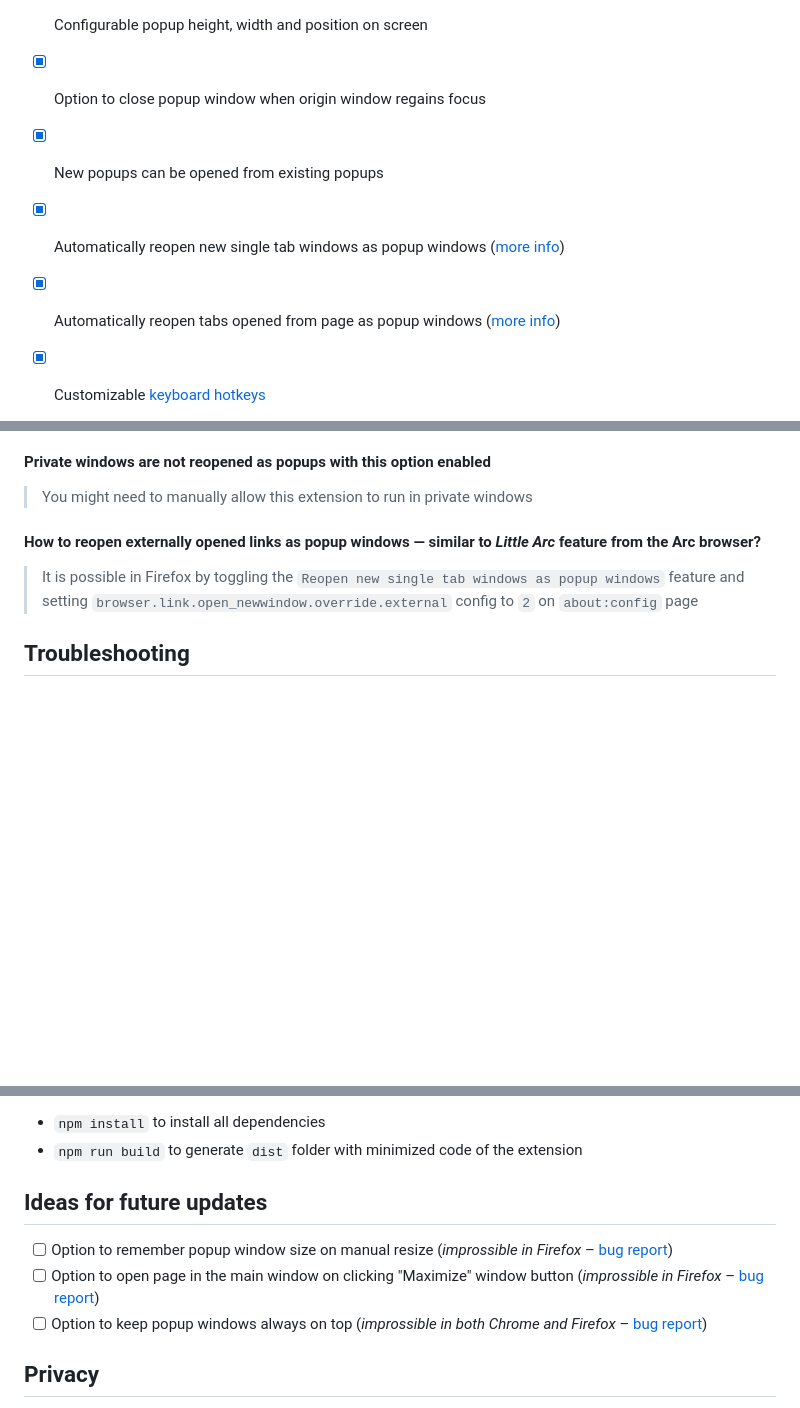
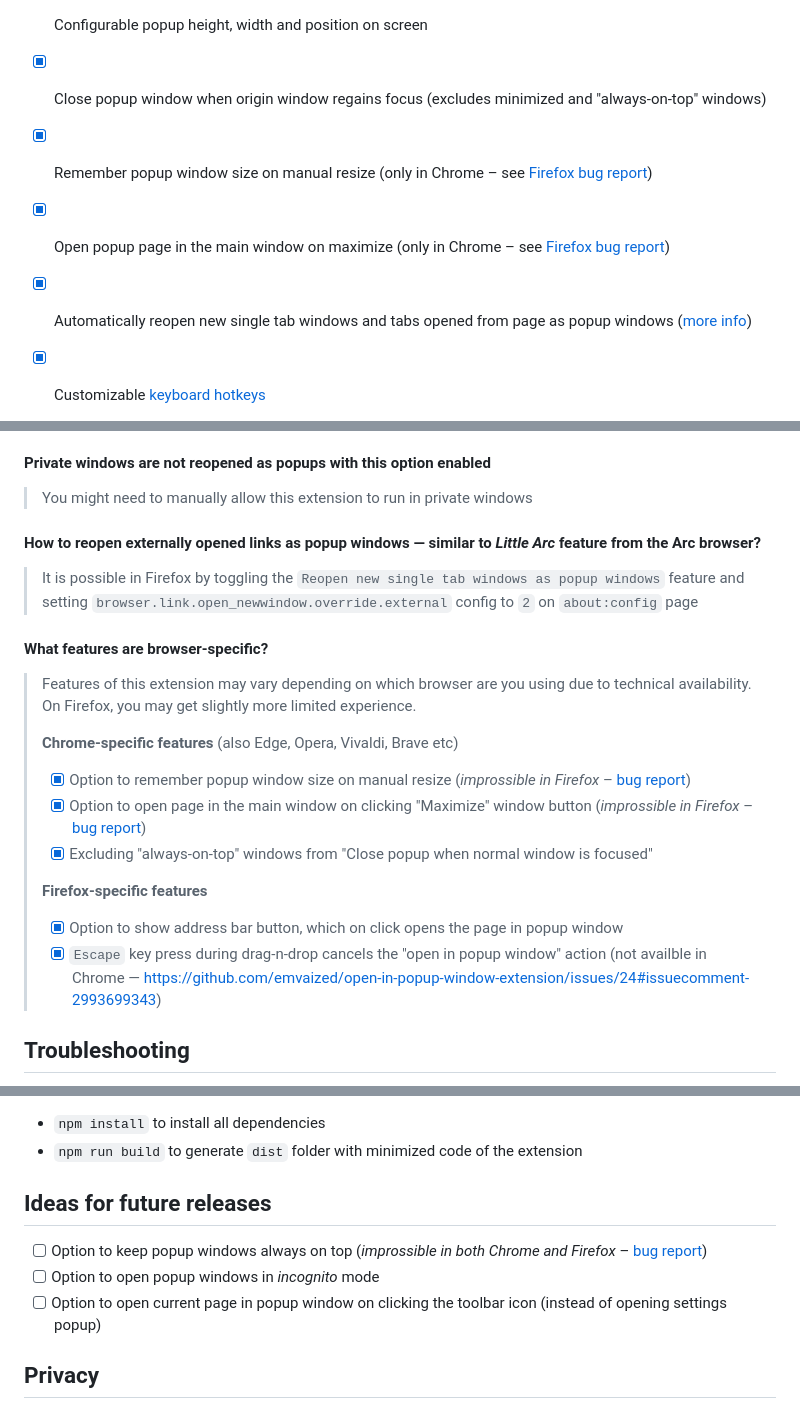
Before and after one commit to emvaized/open-in-popup-window-extension, a Markdown page: README.md, 3 parts joined by grey strips. GitHub-like rendering; blank space fills up the shorter version.

```diff
--- a/README.md
+++ b/README.md
@@ -14,10 +14,10 @@ This tiny and lightweight browser extension provides ability to quickly preview
 - [x] Use <kbd>Shift</kbd> + click to open in popup window (_disabled_ by default)
 - [x] Use drag and drop to open in popup window (_disabled_ by default)
 - [x] Configurable popup height, width and position on screen
-- [x] Option to close popup window when origin window regains focus
-- [x] New popups can be opened from existing popups
-- [x] Automatically reopen new single tab windows as popup windows ([more info](https://github.com/emvaized/open-in-popup-window-extension?tab=readme-ov-file#how-to-use-the-new-feature-reopen-new-single-tab-windows-as-popup-windows))
-- [x] Automatically reopen tabs opened from page as popup windows ([more info](https://github.com/emvaized/open-in-popup-window-extension?tab=readme-ov-file#how-to-use-reopen-tabs-opened-by-page-as-popup-windows))
+- [x] Close popup window when origin window regains focus (excludes minimized and "always-on-top" windows)
+- [x] Remember popup window size on manual resize (only in Chrome – see [Firefox bug report](https://bugzilla.mozilla.org/show_bug.cgi?id=1762975))
+- [x] Open popup page in the main window on maximize (only in Chrome – see [Firefox bug report](https://bugzilla.mozilla.org/show_bug.cgi?id=1762975))
+- [x] Automatically reopen new single tab windows and tabs opened from page as popup windows ([more info](https://github.com/emvaized/open-in-popup-window-extension?tab=readme-ov-file#how-to-use-the-new-feature-reopen-new-single-tab-windows-as-popup-windows))
 - [x] Customizable [keyboard hotkeys](https://github.com/emvaized/open-in-popup-window-extension?tab=readme-ov-file#what-keyboard-hotkeys-are-available)
 
 
@@ -100,6 +100,18 @@ If you really enjoy this project, please consider supporting its further develop
 
 > It is possible in Firefox by toggling the `Reopen new single tab windows as popup windows` feature and setting `browser.link.open_newwindow.override.external` config to `2` on `about:config` page
 
+#### What features are browser-specific?
+> Features of this extension may vary depending on which browser are you using due to technical availability. On Firefox, you may get slightly more limited experience.
+>
+> **Chrome-specific features** (also Edge, Opera, Vivaldi, Brave etc)
+> - [x] Option to remember popup window size on manual resize (_improssible in Firefox_ – [bug report](https://bugzilla.mozilla.org/show_bug.cgi?id=1762975))
+> - [x] Option to open page in the main window on clicking "Maximize" window button (_improssible in Firefox_ – [bug report](https://bugzilla.mozilla.org/show_bug.cgi?id=1762975))
+> - [x] Excluding "always-on-top" windows from "Close popup when normal window is focused"
+>
+> **Firefox-specific features**
+> - [x] Option to show address bar button, which on click opens the page in popup window
+> - [x] `Escape` key press during drag-n-drop cancels the "open in popup window" action (not availble in Chrome — https://github.com/emvaized/open-in-popup-window-extension/issues/24#issuecomment-2993699343)
+
 ## Troubleshooting
 - ⚠️ If "Open by drag" and "Shift+click to open" options not working, or the popup window always gets positioned in the top left corner no matter the placement settings, please make sure you gave extension all permissions to run on every page you visit!
 - It was also previously [reported](https://github.com/emvaized/open-in-popup-window-extension/issues/1#issuecomment-1637067834) that Firefox Multi-Account Containers might interfere with "Search in popup" action, enforcing it's own redirection and preventing popup window from opening. If you face such issues, I recommend using another search URL in the extension settings
@@ -108,10 +120,10 @@ If you really enjoy this project, please consider supporting its further develop
 - `npm install` to install all dependencies
 - `npm run build` to generate `dist` folder with minimized code of the extension
 
-## Ideas for future updates
-- [ ] Option to remember popup window size on manual resize (_improssible in Firefox_ – [bug report](https://bugzilla.mozilla.org/show_bug.cgi?id=1762975))
-- [ ] Option to open page in the main window on clicking "Maximize" window button (_improssible in Firefox_ – [bug report](https://bugzilla.mozilla.org/show_bug.cgi?id=1762975))
+## Ideas for future releases
 - [ ] Option to keep popup windows always on top (_improssible in both Chrome and Firefox_ – [bug report](https://github.com/w3c/webextensions/issues/443))
+- [ ] Option to open popup windows in _incognito_ mode
+- [ ] Option to open current page in popup window on clicking the toolbar icon (instead of opening settings popup)
 
 ## Privacy
 This extension doesn't collect any private data. It only requires access to currently open page in order to fetch information about the object under cursor when drag and drop event occured or context menu was opened.
```
